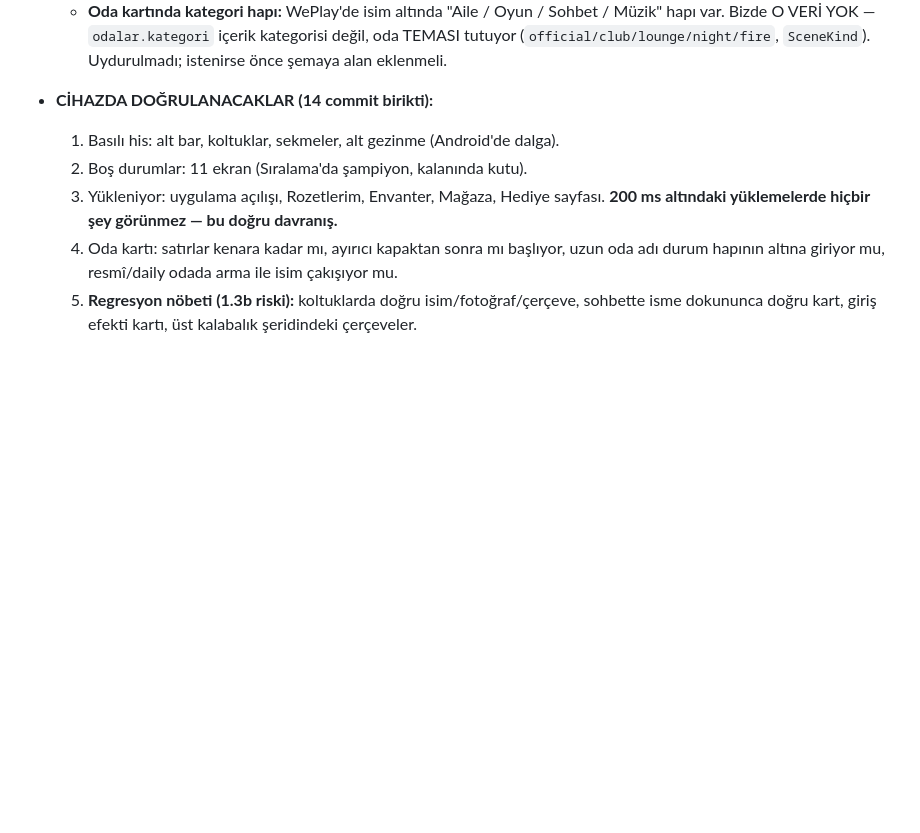
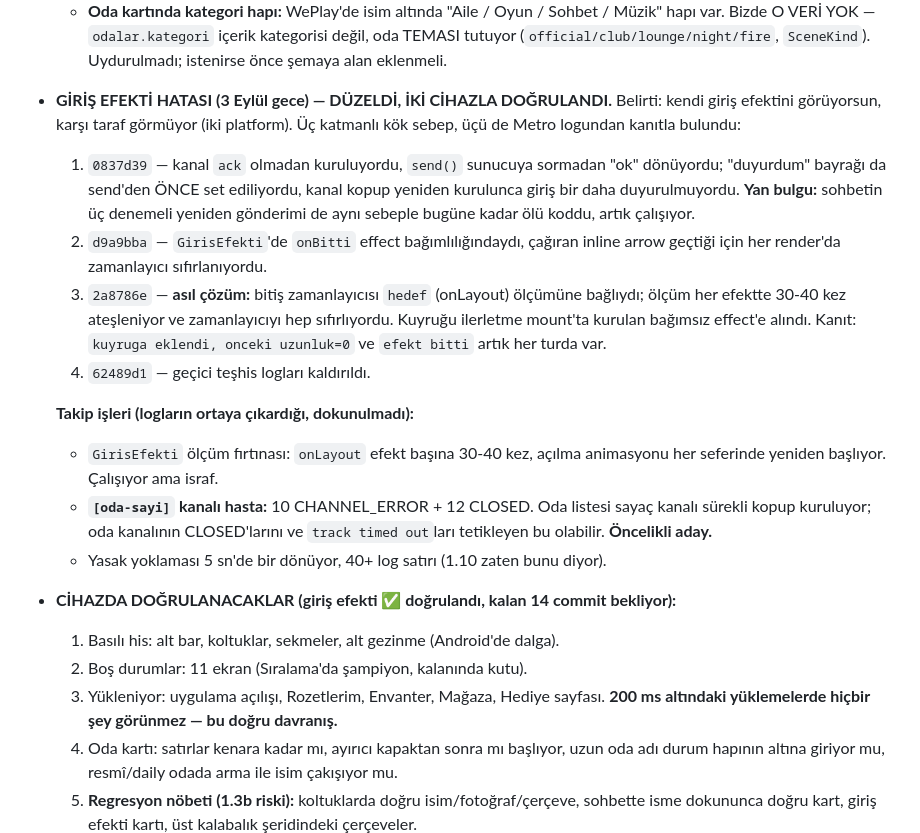
Before and after one commit to canjeinner-spec/Rn-ye-d-necegiz, a Markdown page: PROJE_DURUMU.md, the part around the change. Drawn GitHub-style; blank space fills up the shorter version.

Commit message:
PROJE_DURUMU: giris efekti hatasi uc katmaniyla islendi, takip isleri yazildi
§10'a yeni blok: belirti, uc kok sebep (ack/bayrak, onBitti ref, layout'a
bagli zamanlayici), her birinin commit'i, kanit satirlari ve kullanici onayi.

Takip isleri ayri listede: GirisEfekti olcum firtinasi, `[oda-sayi]` kanal
kopmalari (ONCELIKLI ADAY — oda kanali CLOSED'larini tetikliyor olabilir),
yasak yoklamasi floodu.

"Cihazda dogrulanacaklar" basligi: giris efekti dogrulandi olarak isaretlendi.

Co-Authored-By: Claude Fable 5.1 <noreply@anthropic.com>

```diff
--- a/PROJE_DURUMU.md
+++ b/PROJE_DURUMU.md
@@ -579,7 +579,32 @@ DM/profil hediyesi bayrakla kapatılıp Faz 4'te gerçek) o dosyanın başında.
     kategorisi değil, oda TEMASI tutuyor (`official/club/lounge/night/fire`,
     `SceneKind`). Uydurulmadı; istenirse önce şemaya alan eklenmeli.
 
-- **CİHAZDA DOĞRULANACAKLAR (14 commit birikti):**
+- **GİRİŞ EFEKTİ HATASI (3 Eylül gece) — DÜZELDİ, İKİ CİHAZLA DOĞRULANDI.**
+  Belirti: kendi giriş efektini görüyorsun, karşı taraf görmüyor (iki
+  platform). Üç katmanlı kök sebep, üçü de Metro logundan kanıtla bulundu:
+  1. `0837d39` — kanal `ack` olmadan kuruluyordu, `send()` sunucuya sormadan
+     "ok" dönüyordu; "duyurdum" bayrağı da send'den ÖNCE set ediliyordu, kanal
+     kopup yeniden kurulunca giriş bir daha duyurulmuyordu. **Yan bulgu:**
+     sohbetin üç denemeli yeniden gönderimi de aynı sebeple bugüne kadar ölü
+     koddu, artık çalışıyor.
+  2. `d9a9bba` — `GirisEfekti`'de `onBitti` effect bağımlılığındaydı, çağıran
+     inline arrow geçtiği için her render'da zamanlayıcı sıfırlanıyordu.
+  3. `2a8786e` — **asıl çözüm:** bitiş zamanlayıcısı `hedef` (onLayout)
+     ölçümüne bağlıydı; ölçüm her efektte 30-40 kez ateşleniyor ve zamanlayıcıyı
+     hep sıfırlıyordu. Kuyruğu ilerletme mount'ta kurulan bağımsız effect'e
+     alındı. Kanıt: `kuyruga eklendi, onceki uzunluk=0` ve `efekt bitti` artık
+     her turda var.
+  4. `62489d1` — geçici teşhis logları kaldırıldı.
+
+  **Takip işleri (logların ortaya çıkardığı, dokunulmadı):**
+  - `GirisEfekti` ölçüm fırtınası: `onLayout` efekt başına 30-40 kez, açılma
+    animasyonu her seferinde yeniden başlıyor. Çalışıyor ama israf.
+  - **`[oda-sayi]` kanalı hasta:** 10 CHANNEL_ERROR + 12 CLOSED. Oda listesi
+    sayaç kanalı sürekli kopup kuruluyor; oda kanalının CLOSED'larını ve
+    `track timed out`ları tetikleyen bu olabilir. **Öncelikli aday.**
+  - Yasak yoklaması 5 sn'de bir dönüyor, 40+ log satırı (1.10 zaten bunu diyor).
+
+- **CİHAZDA DOĞRULANACAKLAR (giriş efekti ✅ doğrulandı, kalan 14 commit bekliyor):**
   1. Basılı his: alt bar, koltuklar, sekmeler, alt gezinme (Android'de dalga).
   2. Boş durumlar: 11 ekran (Sıralama'da şampiyon, kalanında kutu).
   3. Yükleniyor: uygulama açılışı, Rozetlerim, Envanter, Mağaza, Hediye sayfası.
```
